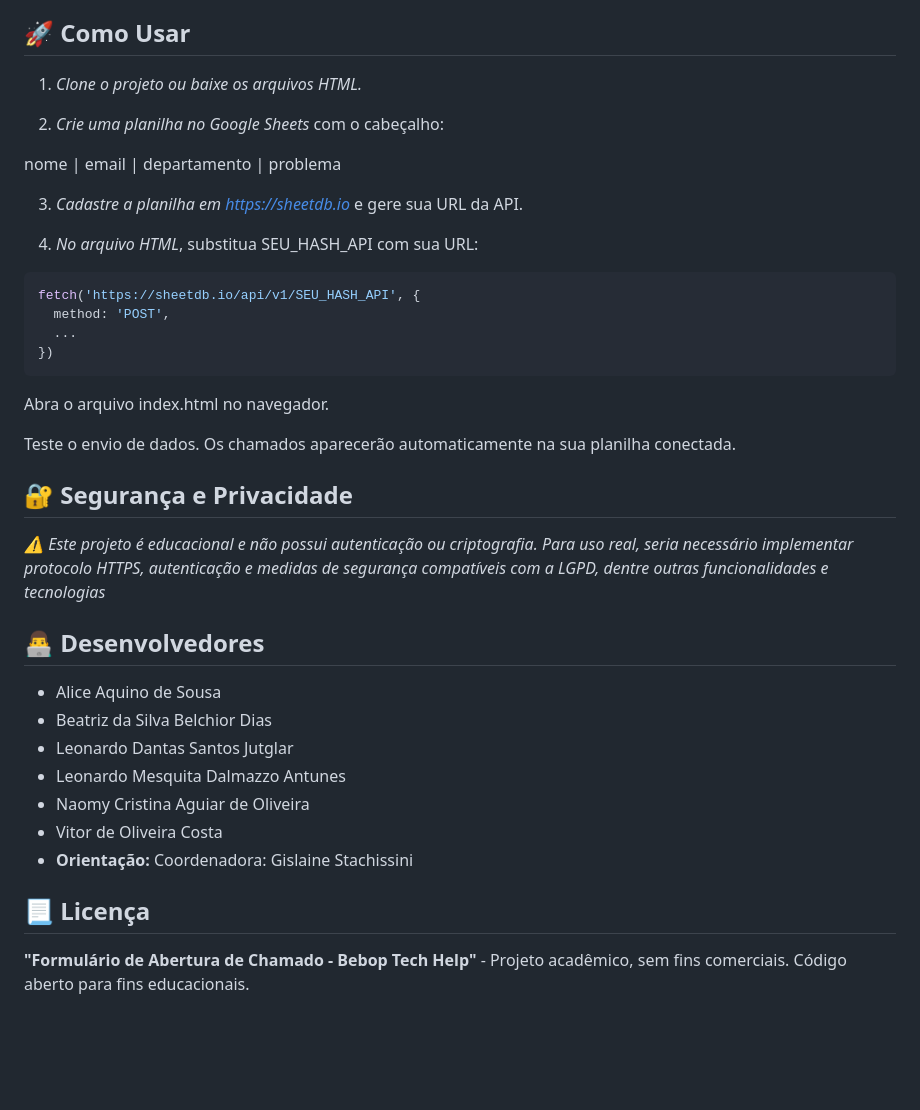
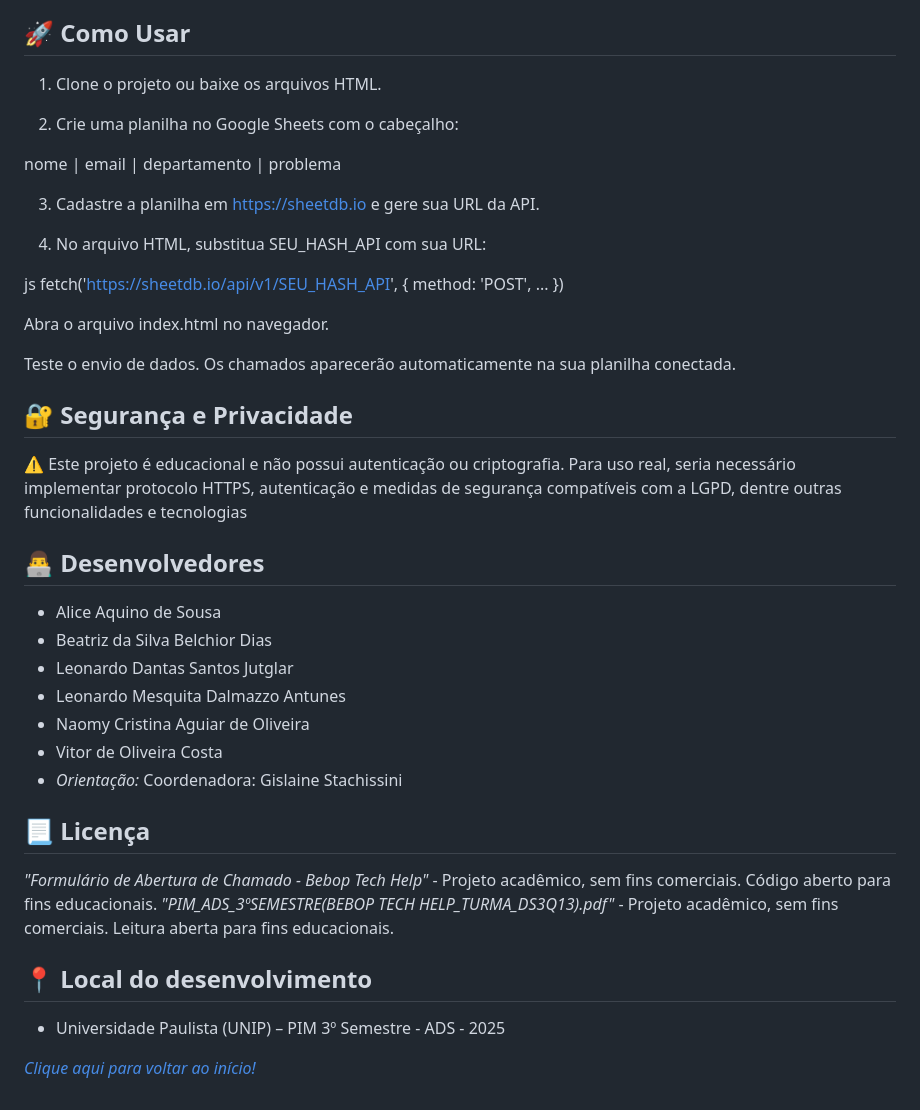
Before and after one commit to Leo-DevFullStack/BebopTechHelp, a Markdown page: README.md, the part around one of its changes. Rendered like a GitHub page; blank space fills up the shorter version.

````diff
--- a/README.md
+++ b/README.md
@@ -52,28 +52,28 @@ Vou add aqui um GIF ou captura de tela do formulário funcionando.
 
 ## 🚀 Como Usar
 
-1. *Clone o projeto ou baixe os arquivos HTML.*
+1. Clone o projeto ou baixe os arquivos HTML.
 
-2. *Crie uma planilha no Google Sheets* com o cabeçalho:
+2. Crie uma planilha no Google Sheets com o cabeçalho:
 
 nome | email | departamento | problema
 
-3. *Cadastre a planilha em [https://sheetdb.io](https://sheetdb.io)* e gere sua URL da API.
+3. Cadastre a planilha em [https://sheetdb.io](https://sheetdb.io) e gere sua URL da API.
 
-4. *No arquivo HTML*, substitua SEU_HASH_API com sua URL:
+4. No arquivo HTML, substitua SEU_HASH_API com sua URL:
 
-```js
+js
 fetch('https://sheetdb.io/api/v1/SEU_HASH_API', {
   method: 'POST',
   ...
 })
-```
+
 Abra o arquivo index.html no navegador.
 
 Teste o envio de dados. Os chamados aparecerão automaticamente na sua planilha conectada.
 
 ## 🔐 Segurança e Privacidade
-*⚠️ Este projeto é educacional e não possui autenticação ou criptografia. Para uso real, seria necessário implementar protocolo HTTPS, autenticação e medidas de segurança compatíveis com a LGPD, dentre outras funcionalidades e tecnologias*
+⚠️ Este projeto é educacional e não possui autenticação ou criptografia. Para uso real, seria necessário implementar protocolo HTTPS, autenticação e medidas de segurança compatíveis com a LGPD, dentre outras funcionalidades e tecnologias
 
 ## 👨‍💻 Desenvolvedores
 - Alice Aquino de Sousa
@@ -82,7 +82,13 @@ Teste o envio de dados. Os chamados aparecerão automaticamente na sua planilha
 - Leonardo Mesquita Dalmazzo Antunes
 - Naomy Cristina Aguiar de Oliveira
 - Vitor de Oliveira Costa
-- **Orientação:** Coordenadora: Gislaine Stachissini
+- *Orientação:* Coordenadora: Gislaine Stachissini
 
 ## 📃 Licença
-**"Formulário de Abertura de Chamado - Bebop Tech Help"** - Projeto acadêmico, sem fins comerciais. Código aberto para fins educacionais.
+*"Formulário de Abertura de Chamado - Bebop Tech Help"* - Projeto acadêmico, sem fins comerciais. Código aberto para fins educacionais.
+*"PIM_ADS_3ºSEMESTRE(BEBOP TECH HELP_TURMA_DS3Q13).pdf"* - Projeto acadêmico, sem fins comerciais. Leitura aberta para fins educacionais.
+
+## 📍 Local do desenvolvimento
+- Universidade Paulista (UNIP) – PIM 3º Semestre - ADS - 2025
+
+[*Clique aqui para voltar ao início!*](https://github.com/Leo-Dev-Full-Stack/dreamoto)
````
Also changed, not shown: other parts of README.md (+6 -6 lines).
